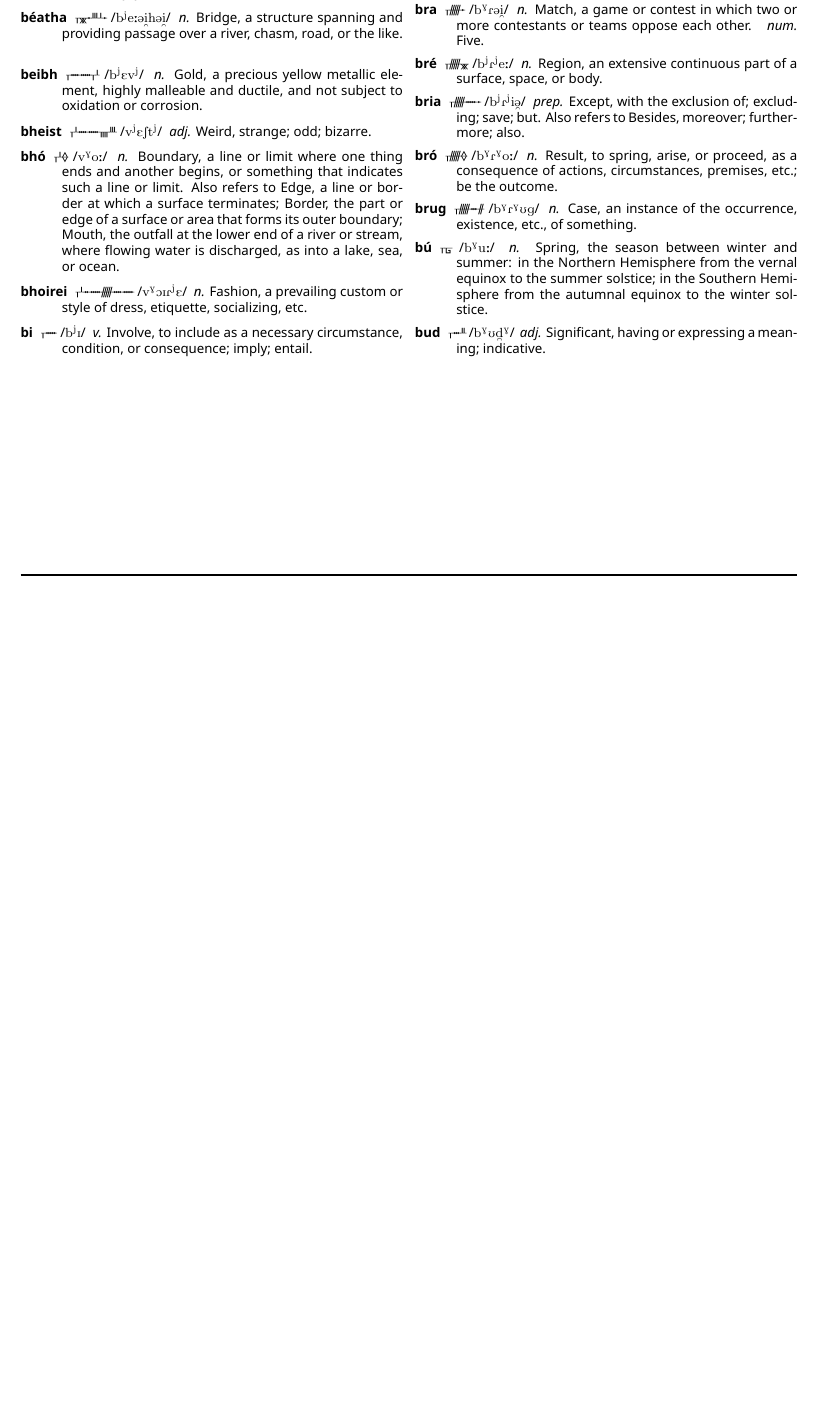
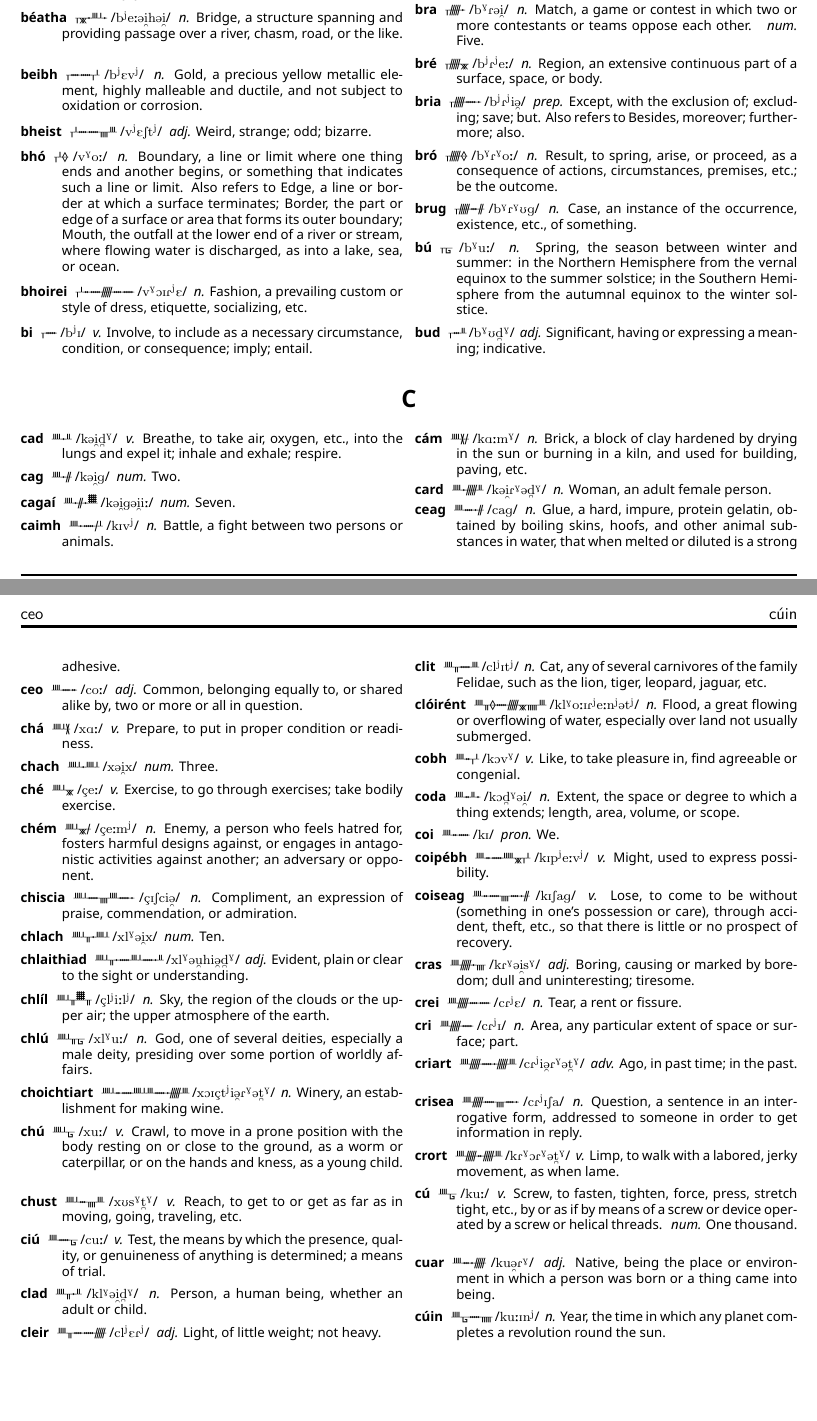
Before and after one commit to skeetcha/proto-forest, a LaTeX document (proto-forest.tex): part of page 16 of 16 before the commit and two parts of pages 16 and 17 of 17 after it, the two joined at a grey line, cut so that both start at the same text, the shorter picture padded with empty space. Compiled offline with XeLaTeX.

Commit message:
Adding the Cs

```diff
--- a/proto-forest.tex
+++ b/proto-forest.tex
@@ -392,4 +392,50 @@ As for diphthongs...
 \entry{bud}{b\super{G}U\textsubbridge{d}\super{G}} \definition{adj.}{Significant, having or expressing a meaning; indicative.}
 \end{description}
 \end{multicols}
+\begin{center}
+\section*{C}
+\end{center}
+\begin{multicols}{2}
+\begin{description}
+\entry{cad}{k@\textsubarch{i}\textsubbridge{d}\super{G}} \definition{v.}{Breathe, to take air, oxygen, etc., into the lungs and expel it; inhale and exhale; respire.}
+\entry{cag}{k@\textsubarch{i}g} \definition{num.}{Two.}
+\entry{cagaí}{k@\textsubarch{i}g@\textsubarch{i}i:} \definition{num.}{Seven.}
+\entry{caimh}{kIv\super{j}} \definition{n.}{Battle, a fight between two persons or animals.}
+\entry{cám}{kA:m\super{G}} \definition{n.}{Brick, a block of clay hardened by drying in the sun or burning in a kiln, and used for building, paving, etc.}
+\entry{card}{k@\textsubarch{i}R\super{G}@\textsubbridge{d}\super{G}} \definition{n.}{Woman, an adult female person.}
+\entry{ceag}{cag} \definition{n.}{Glue, a hard, impure, protein gelatin, obtained by boiling skins, hoofs, and other animal substances in water, that when melted or diluted is a strong adhesive.}
+\entry{ceo}{co:} \definition{adj.}{Common, belonging equally to, or shared alike by, two or more or all in question.}
+\entry{chá}{xA:} \definition{v.}{Prepare, to put in proper condition or readiness.}
+\entry{chach}{x@\textsubarch{i}x} \definition{num.}{Three.}
+\entry{ché}{\c{c}e:} \definition{v.}{Exercise, to go through exercises; take bodily exercise.}
+\entry{chém}{\c{c}e:m\super{j}} \definition{n.}{Enemy, a person who feels hatred for, fosters harmful designs against, or engages in antagonistic activities against another; an adversary or opponent.}
+\entry{chiscia}{\c{c}ISci\textsubarch{@}} \definition{n.}{Compliment, an expression of praise, commendation, or admiration.}
+\entry{chlach}{xl\super{G}@\textsubarch{i}x} \definition{num.}{Ten.}
+\entry{chlaithiad}{xl\super{G}@\textsubarch{u}hi\textsubarch{@}\textsubbridge{d}\super{G}} \definition{adj.}{Evident, plain or clear to the sight or understanding.}
+\entry{chlíl}{\c{c}l\super{j}i:l\super{j}} \definition{n.}{Sky, the region of the clouds or the upper air; the upper atmosphere of the earth.}
+\entry{chlú}{xl\super{G}u:} \definition{n.}{God, one of several deities, especially a male deity, presiding over some portion of worldly affairs.}
+\entry{choichtiart}{xOI\c{c}t\super{j}i\textsubarch{@}R\super{G}@\textsubbridge{t}\super{G}} \definition{n.}{Winery, an establishment for making wine.}
+\entry{chú}{xu:} \definition{v.}{Crawl, to move in a prone position with the body resting on or close to the ground, as a worm or caterpillar, or on the hands and kness, as a young child.}
+\entry{chust}{xUs\super{G}\textsubbridge{t}\super{G}} \definition{v.}{Reach, to get to or get as far as in moving, going, traveling, etc.}
+\entry{ciú}{cu:} \definition{v.}{Test, the means by which the presence, quality, or genuineness of anything is determined; a means of trial.}
+\entry{clad}{kl\super{G}@\textsubarch{i}\textsubbridge{d}\super{G}} \definition{n.}{Person, a human being, whether an adult or child.}
+\entry{cleir}{cl\super{j}ER\super{j}} \definition{adj.}{Light, of little weight; not heavy.}
+\entry{clit}{cl\super{j}It\super{j}} \definition{n.}{Cat, any of several carnivores of the family Felidae, such as the lion, tiger, leopard, jaguar, etc.}
+\entry{clóirént}{kl\super{G}o:IR\super{j}e:n\super{j}@t\super{j}} \definition{n.}{Flood, a great flowing or overflowing of water, especially over land not usually submerged.}
+\entry{cobh}{kOv\super{G}} \definition{v.}{Like, to take pleasure in, find agreeable or congenial.}
+\entry{coda}{kO\textsubbridge{d}\super{G}@\textsubarch{i}} \definition{n.}{Extent, the space or degree to which a thing extends; length, area, volume, or scope.}
+\entry{coi}{kI} \definition{pron.}{We.}
+\entry{coipébh}{kIp\super{j}e:v\super{j}} \definition{v.}{Might, used to express possibility.}
+\entry{coiseag}{kISag} \definition{v.}{Lose, to come to be without (something in one's possession or care), through accident, theft, etc., so that there is little or no prospect of recovery.}
+\entry{cras}{kR\super{G}@\textsubarch{i}s\super{G}} \definition{adj.}{Boring, causing or marked by boredom; dull and uninteresting; tiresome.}
+\entry{crei}{cR\super{j}E} \definition{n.}{Tear, a rent or fissure.}
+\entry{cri}{cR\super{j}I} \definition{n.}{Area, any particular extent of space or surface; part.}
+\entry{criart}{cR\super{j}i\textsubarch{@}R\super{G}@\textsubbridge{t}\super{G}} \definition{adv.}{Ago, in past time; in the past.}
+\entry{crisea}{cR\super{j}ISa} \definition{n.}{Question, a sentence in an interrogative form, addressed to someone in order to get information in reply.}
+\entry{crort}{kR\super{G}OR\super{G}@\textsubbridge{t}\super{G}} \definition{v.}{Limp, to walk with a labored, jerky movement, as when lame.}
+\entry{cú}{ku:} \definition{v.}{Screw, to fasten, tighten, force, press, stretch tight, etc., by or as if by means of a screw or device operated by a screw or helical threads.} \definition{num.}{One thousand.}
+\entry{cuar}{ku\textsubarch{@}R\super{G}} \definition{adj.}{Native, being the place or environment in which a person was born or a thing came into being.}
+\entry{cúin}{ku:In\super{j}} \definition{n.}{Year, the time in which any planet completes a revolution round the sun.}
+\end{description}
+\end{multicols}
 \end{document}
```
Also changed, not shown: proto-forest.pdf.
